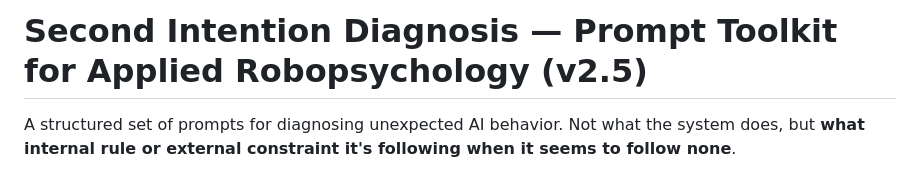
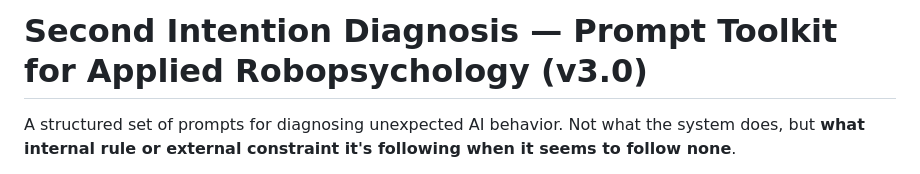
Before and after one commit to jrcruciani/robopsychology, a Markdown page: guide.md, the part around the change. Drawn GitHub-style.

Commit message:
Docs: update stale version references to v3.0
- guide.md title: v2.5 → v3.0
- sql-injection-report.md footer: v0.1.0 → v3.0.0

Co-authored-by: Copilot <223556219+Copilot@users.noreply.github.com>

```diff
--- a/guide.md
+++ b/guide.md
@@ -1,4 +1,4 @@
-# Second Intention Diagnosis — Prompt Toolkit for Applied Robopsychology (v2.5)
+# Second Intention Diagnosis — Prompt Toolkit for Applied Robopsychology (v3.0)
 
 A structured set of prompts for diagnosing unexpected AI behavior. Not what the system does, but **what internal rule or external constraint it's following when it seems to follow none**.
 
```
